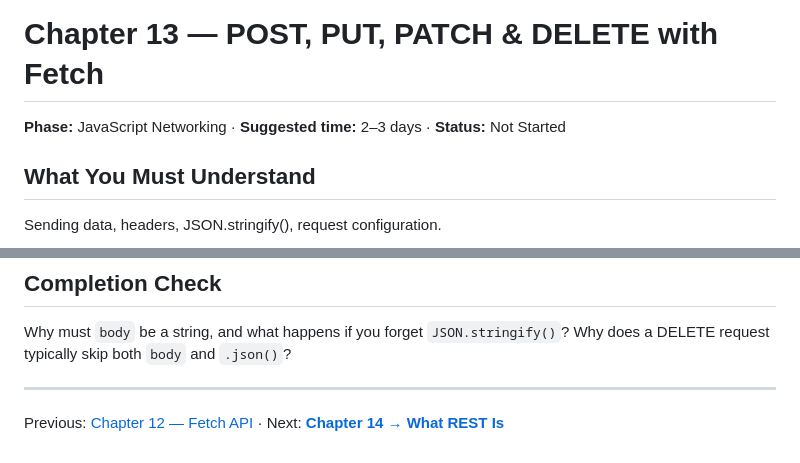
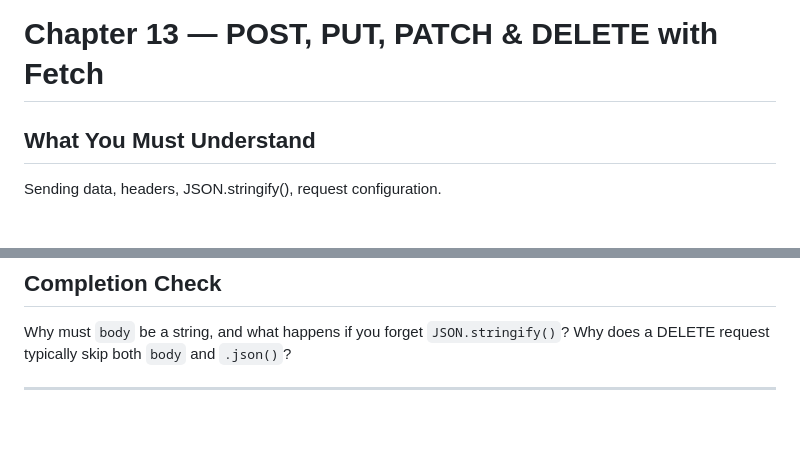
Before and after one commit to logeshchandrasekar/Web-Dev-Journey, a Markdown page: Backend/HTTP WEB JSON API/13-post-put-patch-delete-fetch.md, 2 parts joined by grey strips. Rendered like a GitHub page; blank space fills up the shorter version.

```diff
--- a/Backend/HTTP WEB JSON API/13-post-put-patch-delete-fetch.md
+++ b/Backend/HTTP WEB JSON API/13-post-put-patch-delete-fetch.md
@@ -1,6 +1,4 @@
 # Chapter 13 — POST, PUT, PATCH & DELETE with Fetch
-
-**Phase:** JavaScript Networking · **Suggested time:** 2–3 days · **Status:** Not Started
 
 ## What You Must Understand
 
@@ -99,4 +97,3 @@ Why must `body` be a string, and what happens if you forget `JSON.stringify()`?
 DELETE request typically skip both `body` and `.json()`?
 
 ---
-Previous: [Chapter 12 — Fetch API](12-fetch-api.md) · Next: **[Chapter 14 → What REST Is](14-what-rest-is.md)**
```
